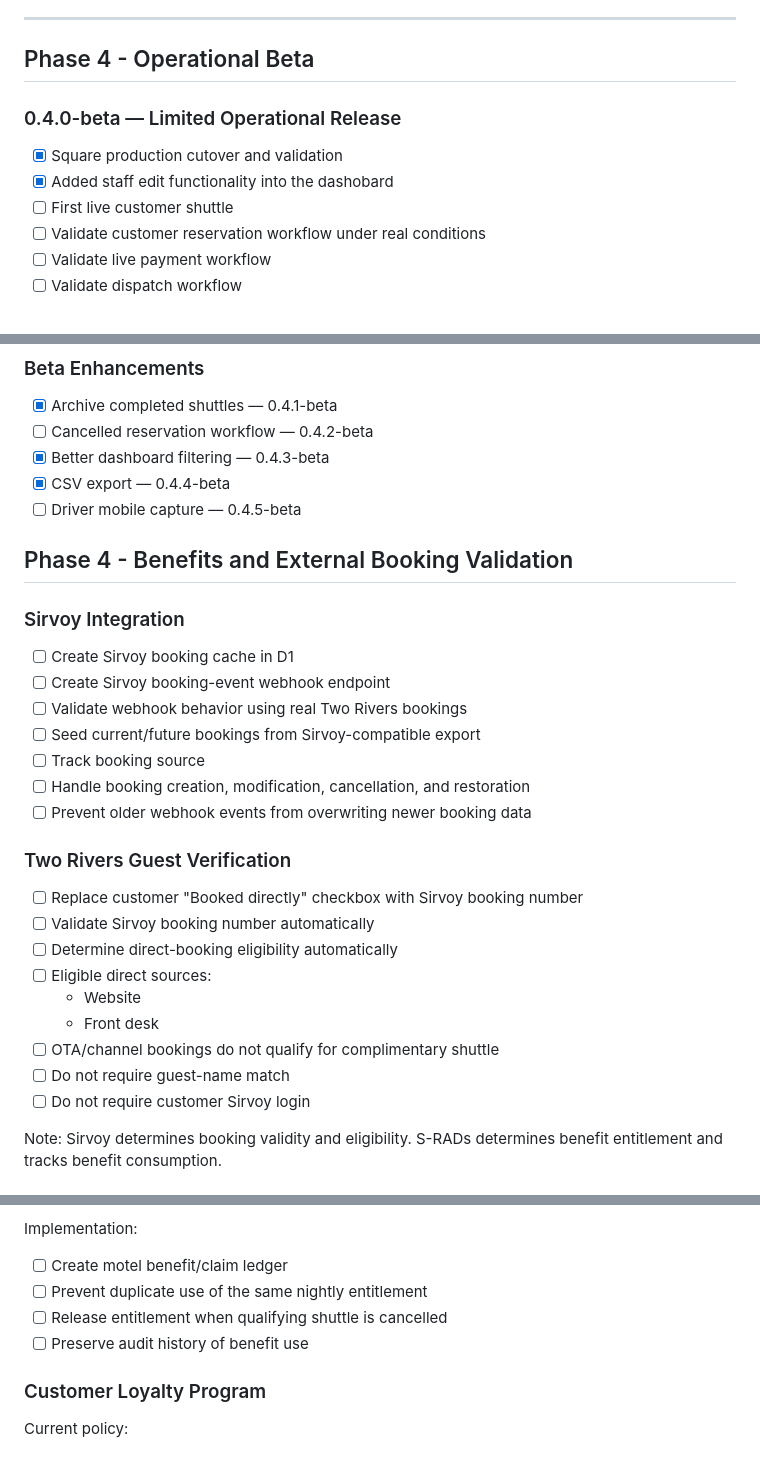
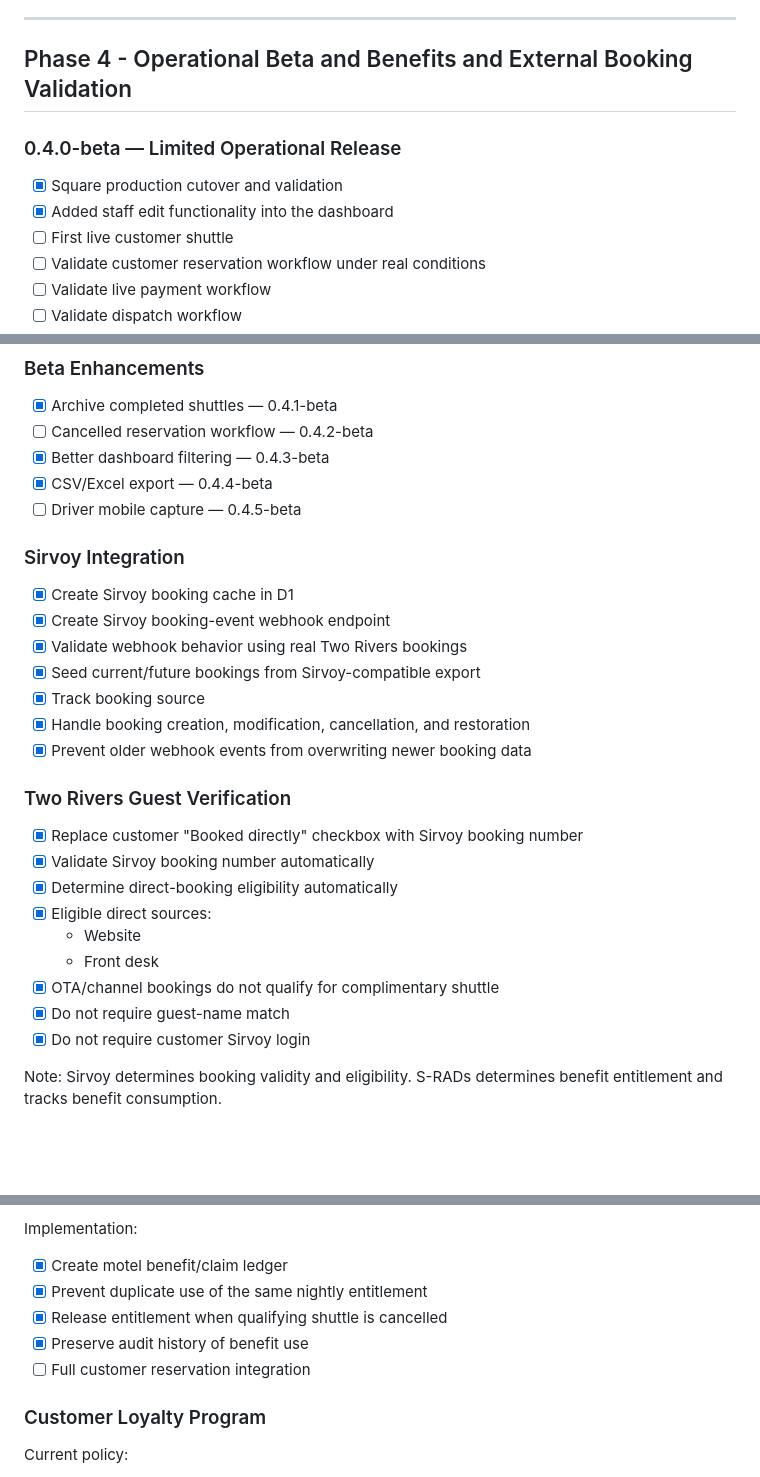
Before and after one commit to mhamr-tfs/S-RADs, a Markdown page: docs/Roadmap.md, 3 parts joined by grey strips. Rendered like a GitHub page; blank space fills up the shorter version.

Commit message:
Updated roadmap

```diff
--- a/docs/Roadmap.md
+++ b/docs/Roadmap.md
@@ -44,12 +44,12 @@ hardening, and production readiness.
 
 ---
 
-## Phase 4 - Operational Beta
+## Phase 4 - Operational Beta and Benefits and External Booking Validation
 
 ### 0.4.0-beta — Limited Operational Release
 
 - [x] Square production cutover and validation
-- [x] Added staff edit functionality into the dashobard
+- [x] Added staff edit functionality into the dashboard
 - [ ] First live customer shuttle
 - [ ] Validate customer reservation workflow under real conditions
 - [ ] Validate live payment workflow
@@ -64,32 +64,30 @@ hardening, and production readiness.
 - [x] Archive completed shuttles — 0.4.1-beta
 - [ ] Cancelled reservation workflow — 0.4.2-beta
 - [x] Better dashboard filtering — 0.4.3-beta
-- [x] CSV export — 0.4.4-beta
+- [x] CSV/Excel export — 0.4.4-beta
 - [ ] Driver mobile capture — 0.4.5-beta
-
-## Phase 4 - Benefits and External Booking Validation
 
 ### Sirvoy Integration
 
-- [ ] Create Sirvoy booking cache in D1
-- [ ] Create Sirvoy booking-event webhook endpoint
-- [ ] Validate webhook behavior using real Two Rivers bookings
-- [ ] Seed current/future bookings from Sirvoy-compatible export
-- [ ] Track booking source
-- [ ] Handle booking creation, modification, cancellation, and restoration
-- [ ] Prevent older webhook events from overwriting newer booking data
+- [x] Create Sirvoy booking cache in D1
+- [x] Create Sirvoy booking-event webhook endpoint
+- [x] Validate webhook behavior using real Two Rivers bookings
+- [x] Seed current/future bookings from Sirvoy-compatible export
+- [x] Track booking source
+- [x] Handle booking creation, modification, cancellation, and restoration
+- [x] Prevent older webhook events from overwriting newer booking data
 
 ### Two Rivers Guest Verification
 
-- [ ] Replace customer "Booked directly" checkbox with Sirvoy booking number
-- [ ] Validate Sirvoy booking number automatically
-- [ ] Determine direct-booking eligibility automatically
-- [ ] Eligible direct sources:
+- [x] Replace customer "Booked directly" checkbox with Sirvoy booking number
+- [x] Validate Sirvoy booking number automatically
+- [x] Determine direct-booking eligibility automatically
+- [x] Eligible direct sources:
     - Website
     - Front desk
-- [ ] OTA/channel bookings do not qualify for complimentary shuttle
-- [ ] Do not require guest-name match
-- [ ] Do not require customer Sirvoy login
+- [x] OTA/channel bookings do not qualify for complimentary shuttle
+- [x] Do not require guest-name match
+- [x] Do not require customer Sirvoy login
 
 Note: Sirvoy determines booking validity and eligibility. S-RADs determines benefit entitlement and tracks benefit consumption.
 ### Two Rivers Complimentary Shuttle Rules
@@ -106,10 +104,11 @@ Current policy:
 
 Implementation:
 
-- [ ] Create motel benefit/claim ledger
-- [ ] Prevent duplicate use of the same nightly entitlement
-- [ ] Release entitlement when qualifying shuttle is cancelled
-- [ ] Preserve audit history of benefit use
+- [x] Create motel benefit/claim ledger
+- [x] Prevent duplicate use of the same nightly entitlement
+- [x] Release entitlement when qualifying shuttle is cancelled
+- [x] Preserve audit history of benefit use
+- [ ] Full customer reservation integration
 
 ### Customer Loyalty Program
 
```
